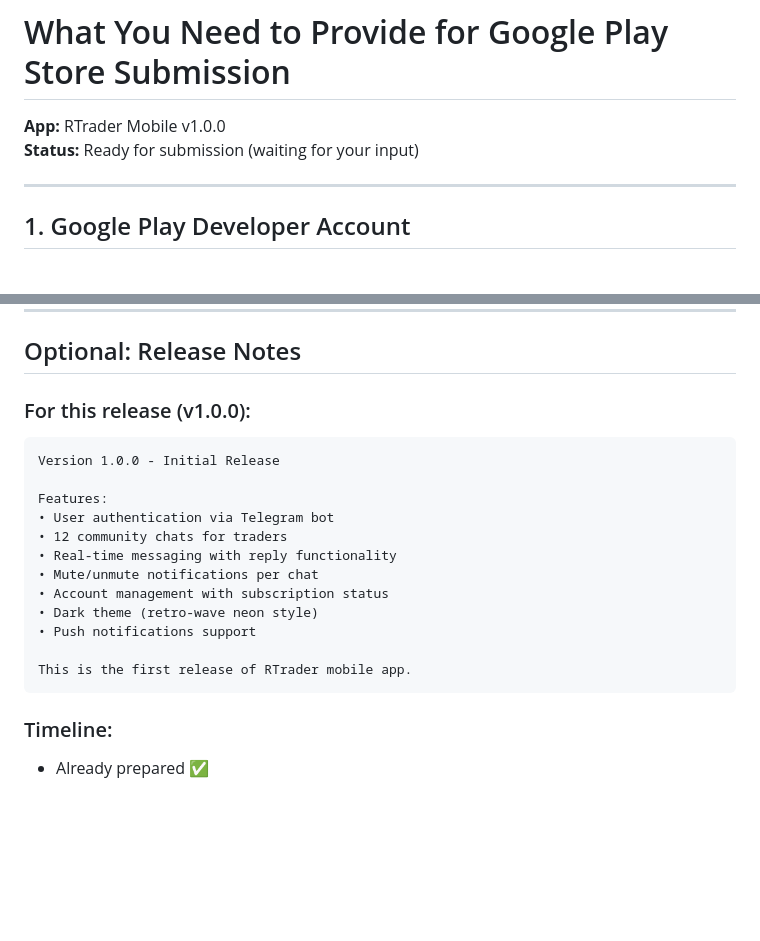
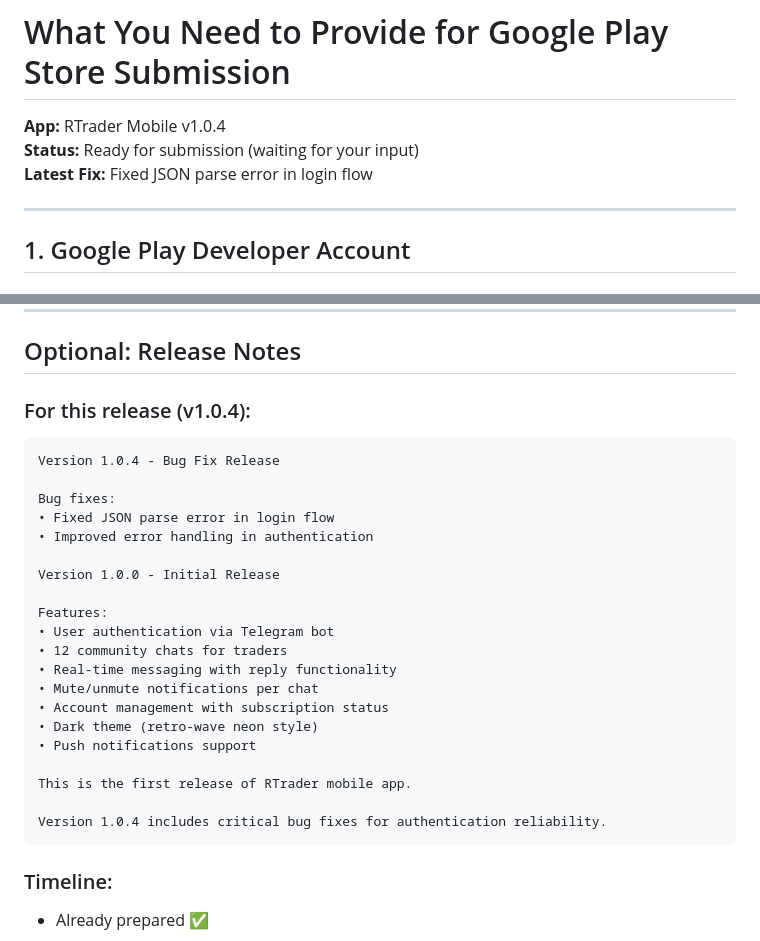
Before and after one commit to fetangelo-boy/rtrader-mobile, a Markdown page: PLAY_STORE_USER_REQUIREMENTS.md, 2 parts joined by grey strips. Drawn GitHub-style; blank space fills up the shorter version.

Commit message:
docs: update Play Store submission docs and add tester instructions for v1.0.4

````diff
--- a/PLAY_STORE_USER_REQUIREMENTS.md
+++ b/PLAY_STORE_USER_REQUIREMENTS.md
@@ -1,7 +1,8 @@
 # What You Need to Provide for Google Play Store Submission
 
-**App:** RTrader Mobile v1.0.0
+**App:** RTrader Mobile v1.0.4
 **Status:** Ready for submission (waiting for your input)
+**Latest Fix:** Fixed JSON parse error in login flow
 
 ---
 
@@ -232,8 +233,14 @@ RTrader — это мобильное приложение для трейдер
 
 ## Optional: Release Notes
 
-### For this release (v1.0.0):
+### For this release (v1.0.4):
 ```
+Version 1.0.4 - Bug Fix Release
+
+Bug fixes:
+• Fixed JSON parse error in login flow
+• Improved error handling in authentication
+
 Version 1.0.0 - Initial Release
 
 Features:
@@ -246,6 +253,8 @@ Features:
 • Push notifications support
 
 This is the first release of RTrader mobile app.
+
+Version 1.0.4 includes critical bug fixes for authentication reliability.
 ```
 
 ### Timeline:
````
Also changed, not shown: PLAY_STORE_SUBMISSION_CHECKLIST.md (+4 -3 lines), TESTER_INSTRUCTIONS_v1.0.4.md (added, +228 -0 lines).
